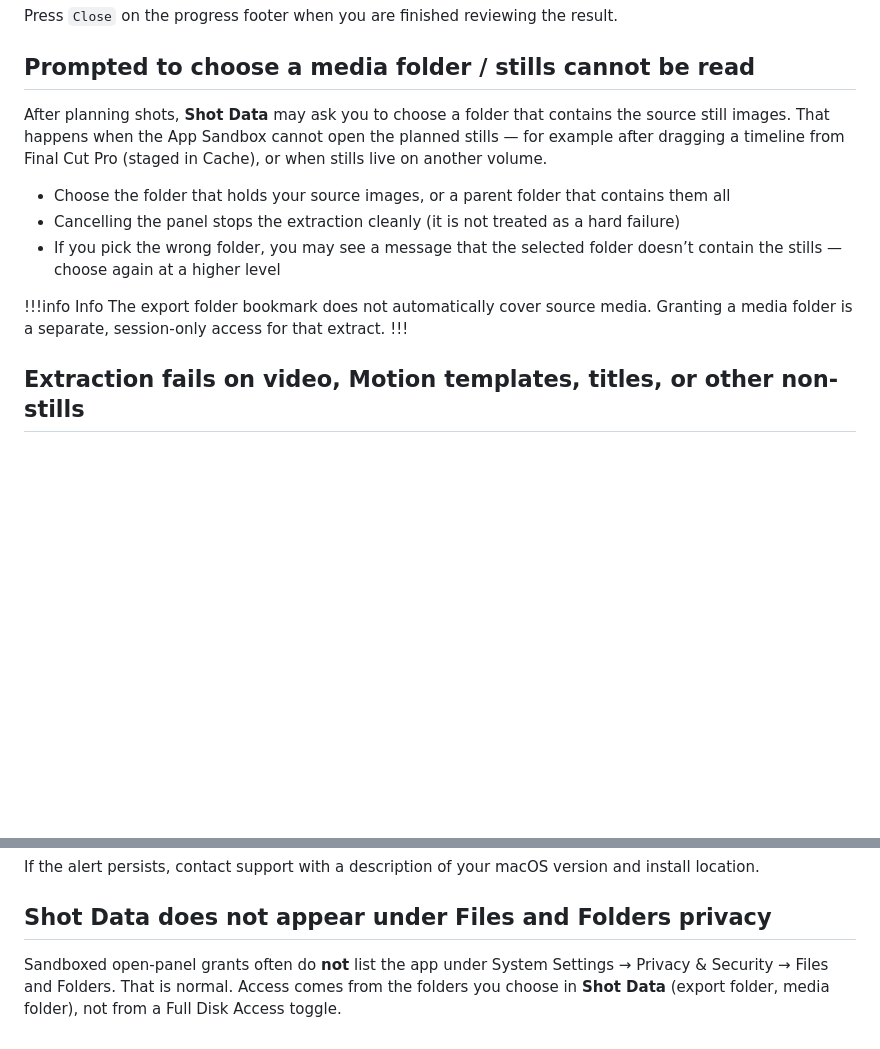
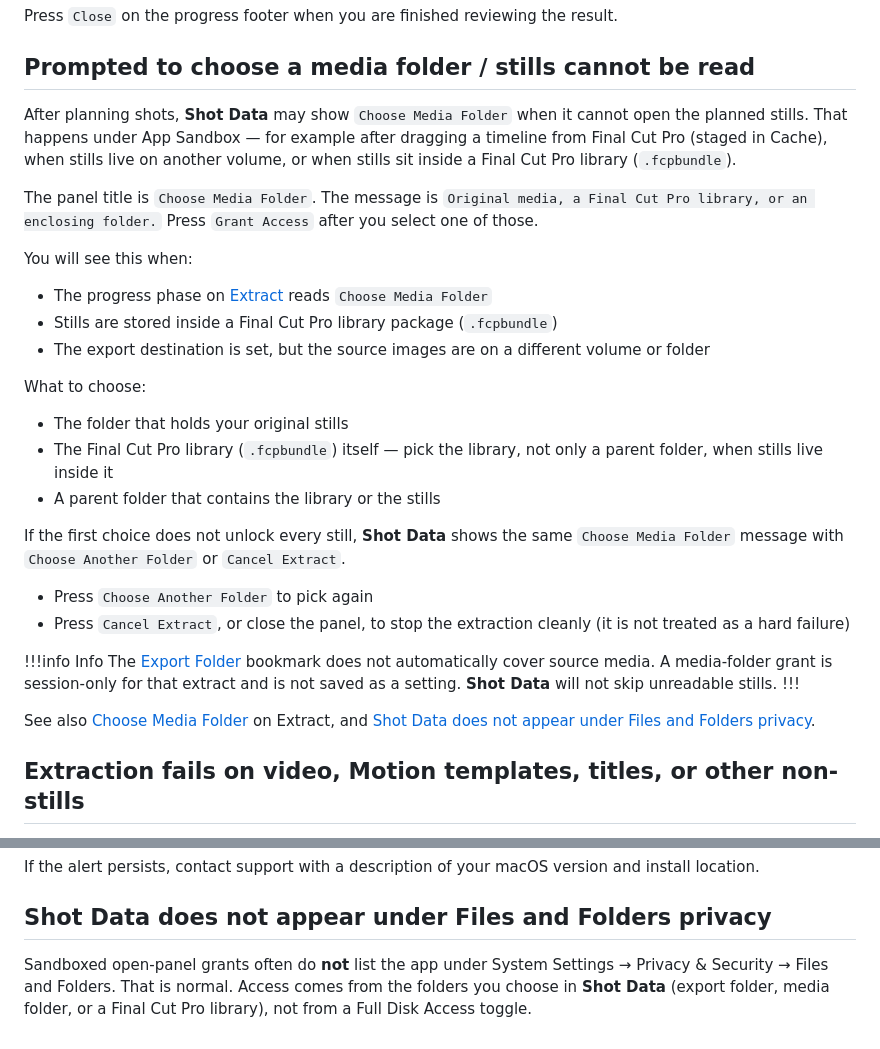
Before and after one commit to TheAcharya/ShotData-Website, a Markdown page: docs/troubleshooting.md, 2 parts joined by grey strips. GitHub-like rendering; blank space fills up the shorter version.

```diff
--- a/docs/troubleshooting.md
+++ b/docs/troubleshooting.md
@@ -66,15 +66,32 @@ Press `Close` on the progress footer when you are finished reviewing the result.
 
 ## Prompted to choose a media folder / stills cannot be read
 
-After planning shots, **Shot Data** may ask you to choose a folder that contains the source still images. That happens when the App Sandbox cannot open the planned stills — for example after dragging a timeline from Final Cut Pro (staged in Cache), or when stills live on another volume.
+After planning shots, **Shot Data** may show `Choose Media Folder` when it cannot open the planned stills. That happens under App Sandbox — for example after dragging a timeline from Final Cut Pro (staged in Cache), when stills live on another volume, or when stills sit inside a Final Cut Pro library (`.fcpbundle`).
 
-- Choose the folder that holds your source images, or a parent folder that contains them all
-- Cancelling the panel stops the extraction cleanly (it is not treated as a hard failure)
-- If you pick the wrong folder, you may see a message that the selected folder doesn’t contain the stills — choose again at a higher level
+The panel title is `Choose Media Folder`. The message is `Original media, a Final Cut Pro library, or an enclosing folder.` Press `Grant Access` after you select one of those.
+
+You will see this when:
+
+- The progress phase on [Extract](/user-guide/extract) reads `Choose Media Folder`
+- Stills are stored inside a Final Cut Pro library package (`.fcpbundle`)
+- The export destination is set, but the source images are on a different volume or folder
+
+What to choose:
+
+- The folder that holds your original stills
+- The Final Cut Pro library (`.fcpbundle`) itself — pick the library, not only a parent folder, when stills live inside it
+- A parent folder that contains the library or the stills
+
+If the first choice does not unlock every still, **Shot Data** shows the same `Choose Media Folder` message with `Choose Another Folder` or `Cancel Extract`.
+
+- Press `Choose Another Folder` to pick again
+- Press `Cancel Extract`, or close the panel, to stop the extraction cleanly (it is not treated as a hard failure)
 
 !!!info Info
-The export folder bookmark does not automatically cover source media. Granting a media folder is a separate, session-only access for that extract.
+The [Export Folder](/user-guide/general/#export-folder) bookmark does not automatically cover source media. A media-folder grant is session-only for that extract and is not saved as a setting. **Shot Data** will not skip unreadable stills.
 !!!
+
+See also [Choose Media Folder](/user-guide/extract#choose-media-folder) on Extract, and [Shot Data does not appear under Files and Folders privacy](#shot-data-does-not-appear-under-files-and-folders-privacy).
 
 ## Extraction fails on video, Motion templates, titles, or other non-stills
 
@@ -214,4 +231,4 @@ If the alert persists, contact support with a description of your macOS version
 
 ## Shot Data does not appear under Files and Folders privacy
 
-Sandboxed open-panel grants often do **not** list the app under System Settings → Privacy & Security → Files and Folders. That is normal. Access comes from the folders you choose in **Shot Data** (export folder, media folder), not from a Full Disk Access toggle.
+Sandboxed open-panel grants often do **not** list the app under System Settings → Privacy & Security → Files and Folders. That is normal. Access comes from the folders you choose in **Shot Data** (export folder, media folder, or a Final Cut Pro library), not from a Full Disk Access toggle.
```
